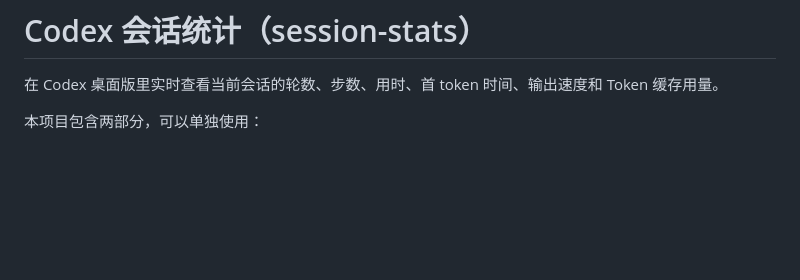
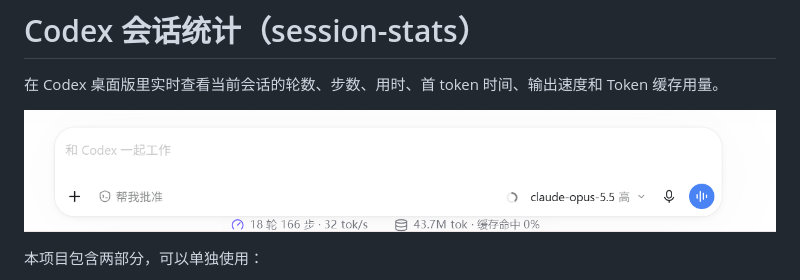
Before and after one commit to QingYi625/codex-session-stats, a Markdown page: README.md, the part around the change. Drawn GitHub-style; pictures changed too: docs/bottom-bar.png (added); blank space fills up the shorter version.

Commit message:
Add bottom bar screenshot to README

```diff
--- a/README.md
+++ b/README.md
@@ -1,6 +1,8 @@
 # Codex 会话统计（session-stats）
 
 在 Codex 桌面版里实时查看当前会话的轮数、步数、用时、首 token 时间、输出速度和 Token 缓存用量。
+
+![底部统计条：显示在 Codex 输入框正下方](docs/bottom-bar.png)
 
 本项目包含两部分，可以单独使用：
 
```
